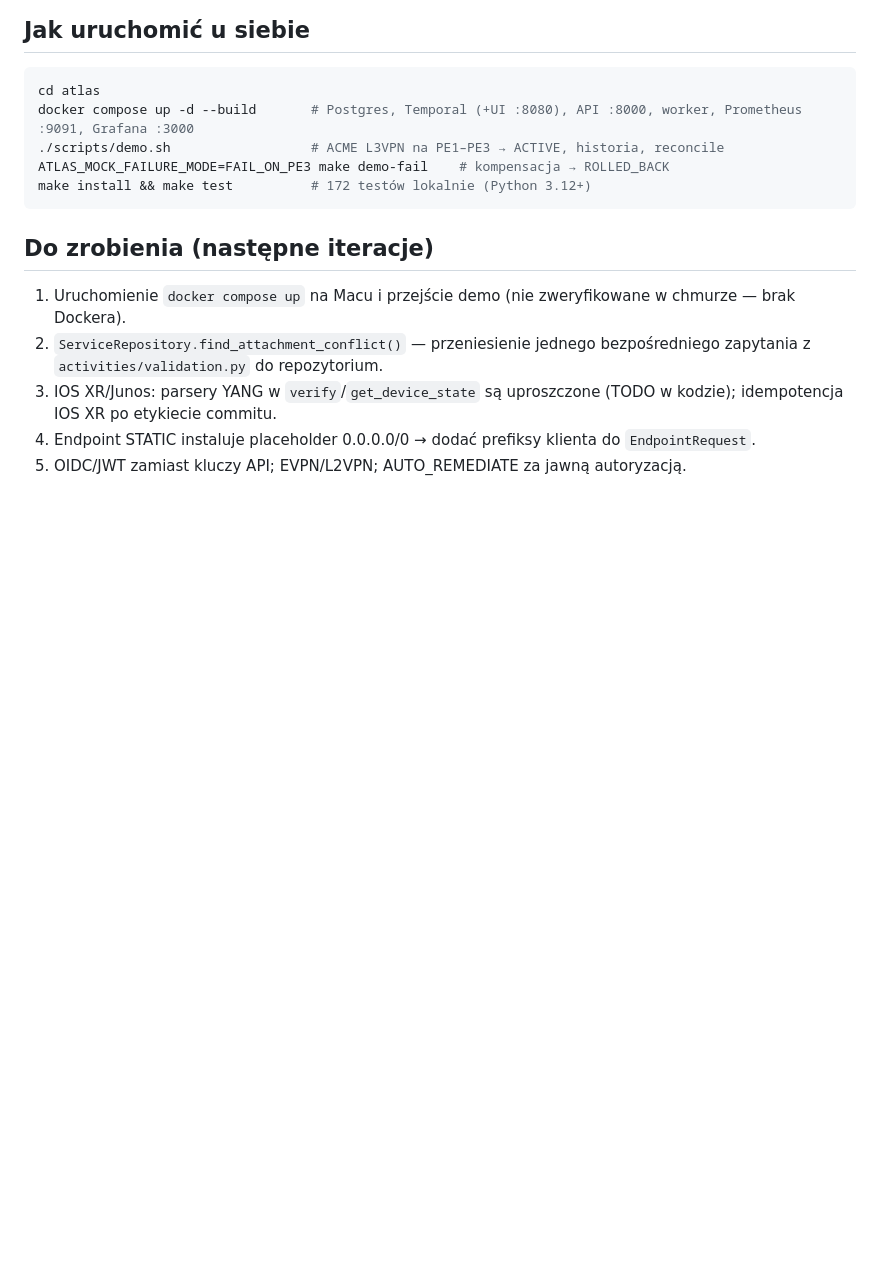
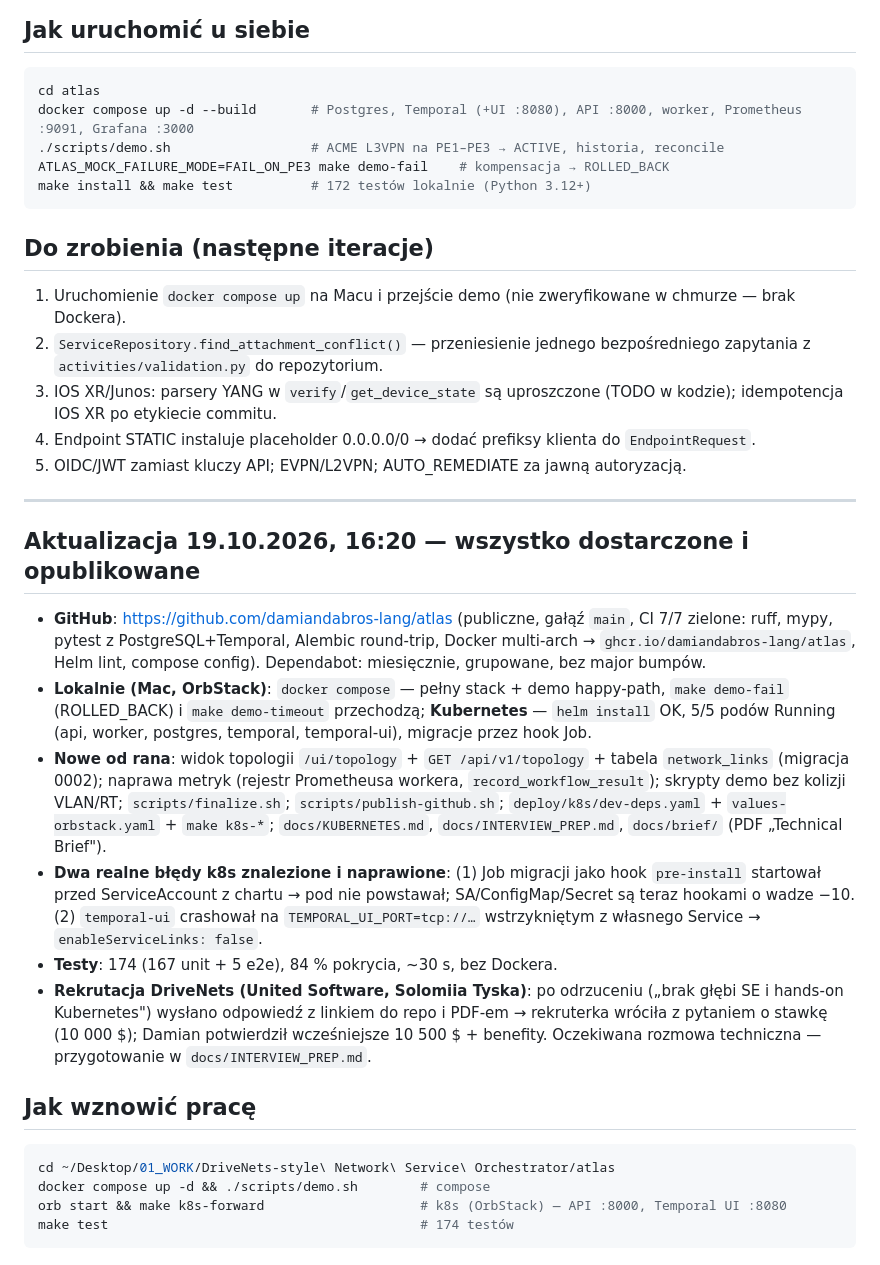
Before and after one commit to damiandabros-lang/atlas, a Markdown page: docs/STATUS-2026-10-19.md, the part around the change. Rendered like a GitHub page; blank space fills up the shorter version.

Commit message:
docs: status update

````diff
--- a/docs/STATUS-2026-10-19.md
+++ b/docs/STATUS-2026-10-19.md
@@ -35,3 +35,23 @@ make install && make test          # 172 testów lokalnie (Python 3.12+)
 3. IOS XR/Junos: parsery YANG w `verify`/`get_device_state` są uproszczone (TODO w kodzie); idempotencja IOS XR po etykiecie commitu.
 4. Endpoint STATIC instaluje placeholder 0.0.0.0/0 → dodać prefiksy klienta do `EndpointRequest`.
 5. OIDC/JWT zamiast kluczy API; EVPN/L2VPN; AUTO_REMEDIATE za jawną autoryzacją.
+
+
+---
+
+## Aktualizacja 19.10.2026, 16:20 — wszystko dostarczone i opublikowane
+
+- **GitHub**: https://github.com/damiandabros-lang/atlas (publiczne, gałąź `main`, CI 7/7 zielone: ruff, mypy, pytest z PostgreSQL+Temporal, Alembic round-trip, Docker multi-arch → `ghcr.io/damiandabros-lang/atlas`, Helm lint, compose config). Dependabot: miesięcznie, grupowane, bez major bumpów.
+- **Lokalnie (Mac, OrbStack)**: `docker compose` — pełny stack + demo happy-path, `make demo-fail` (ROLLED_BACK) i `make demo-timeout` przechodzą; **Kubernetes** — `helm install` OK, 5/5 podów Running (api, worker, postgres, temporal, temporal-ui), migracje przez hook Job.
+- **Nowe od rana**: widok topologii `/ui/topology` + `GET /api/v1/topology` + tabela `network_links` (migracja 0002); naprawa metryk (rejestr Prometheusa workera, `record_workflow_result`); skrypty demo bez kolizji VLAN/RT; `scripts/finalize.sh`; `scripts/publish-github.sh`; `deploy/k8s/dev-deps.yaml` + `values-orbstack.yaml` + `make k8s-*`; `docs/KUBERNETES.md`, `docs/INTERVIEW_PREP.md`, `docs/brief/` (PDF „Technical Brief").
+- **Dwa realne błędy k8s znalezione i naprawione**: (1) Job migracji jako hook `pre-install` startował przed ServiceAccount z chartu → pod nie powstawał; SA/ConfigMap/Secret są teraz hookami o wadze −10. (2) `temporal-ui` crashował na `TEMPORAL_UI_PORT=tcp://…` wstrzykniętym z własnego Service → `enableServiceLinks: false`.
+- **Testy**: 174 (167 unit + 5 e2e), 84 % pokrycia, ~30 s, bez Dockera.
+- **Rekrutacja DriveNets (United Software, Solomiia Tyska)**: po odrzuceniu („brak głębi SE i hands-on Kubernetes") wysłano odpowiedź z linkiem do repo i PDF-em → rekruterka wróciła z pytaniem o stawkę (10 000 $); Damian potwierdził wcześniejsze 10 500 $ + benefity. Oczekiwana rozmowa techniczna — przygotowanie w `docs/INTERVIEW_PREP.md`.
+
+## Jak wznowić pracę
+```bash
+cd ~/Desktop/01_WORK/DriveNets-style\ Network\ Service\ Orchestrator/atlas
+docker compose up -d && ./scripts/demo.sh        # compose
+orb start && make k8s-forward                    # k8s (OrbStack) — API :8000, Temporal UI :8080
+make test                                        # 174 testów
+```
````
